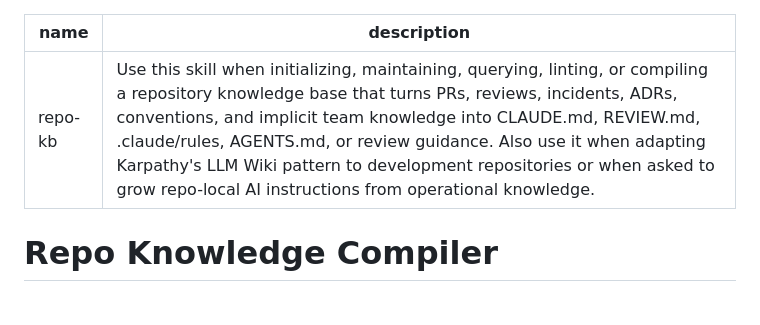
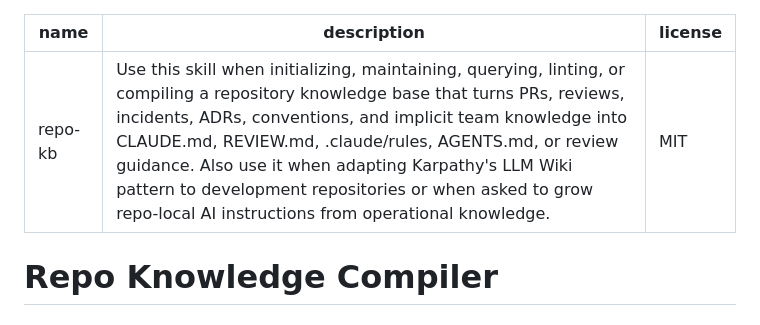
Before and after one commit to makikub/repo-knowledge-compiler, a Markdown page: skills/repo-kb/SKILL.md, the part around the change. GitHub-like rendering.

```diff
--- a/skills/repo-kb/SKILL.md
+++ b/skills/repo-kb/SKILL.md
@@ -1,6 +1,7 @@
 ---
 name: repo-kb
 description: Use this skill when initializing, maintaining, querying, linting, or compiling a repository knowledge base that turns PRs, reviews, incidents, ADRs, conventions, and implicit team knowledge into CLAUDE.md, REVIEW.md, .claude/rules, AGENTS.md, or review guidance. Also use it when adapting Karpathy's LLM Wiki pattern to development repositories or when asked to grow repo-local AI instructions from operational knowledge.
+license: MIT
 ---
 
 # Repo Knowledge Compiler
```
Also changed, not shown: README.md (+36 -0 lines).
